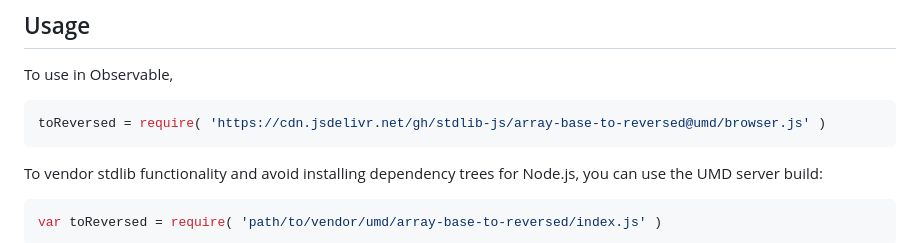
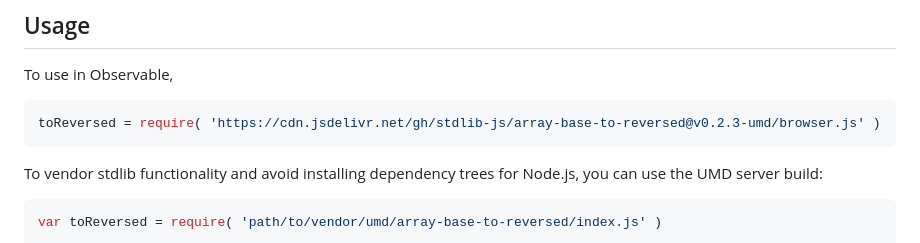
Before and after one commit to stdlib-js/array-base-to-reversed, a Markdown page: README.md, the part around one of its changes. Drawn GitHub-style.

Commit message:
Update README.md for UMD bundle v0.2.3

````diff
--- a/README.md
+++ b/README.md
@@ -54,7 +54,7 @@ limitations under the License.
 To use in Observable,
 
 ```javascript
-toReversed = require( 'https://cdn.jsdelivr.net/gh/stdlib-js/array-base-to-reversed@umd/browser.js' )
+toReversed = require( 'https://cdn.jsdelivr.net/gh/stdlib-js/array-base-to-reversed@v0.2.3-umd/browser.js' )
 ```
 
 To vendor stdlib functionality and avoid installing dependency trees for Node.js, you can use the UMD server build:
````
Also changed, not shown: other parts of README.md (+2 -2 lines).
